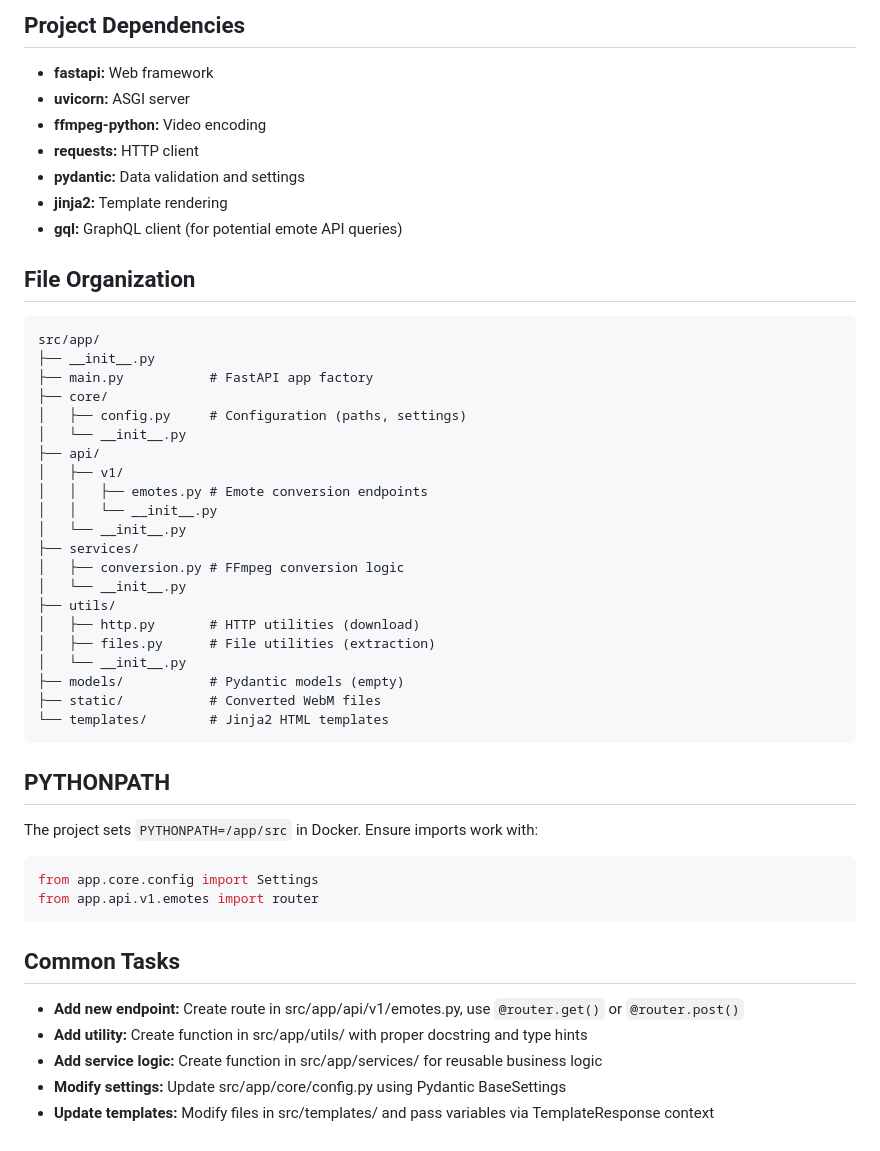
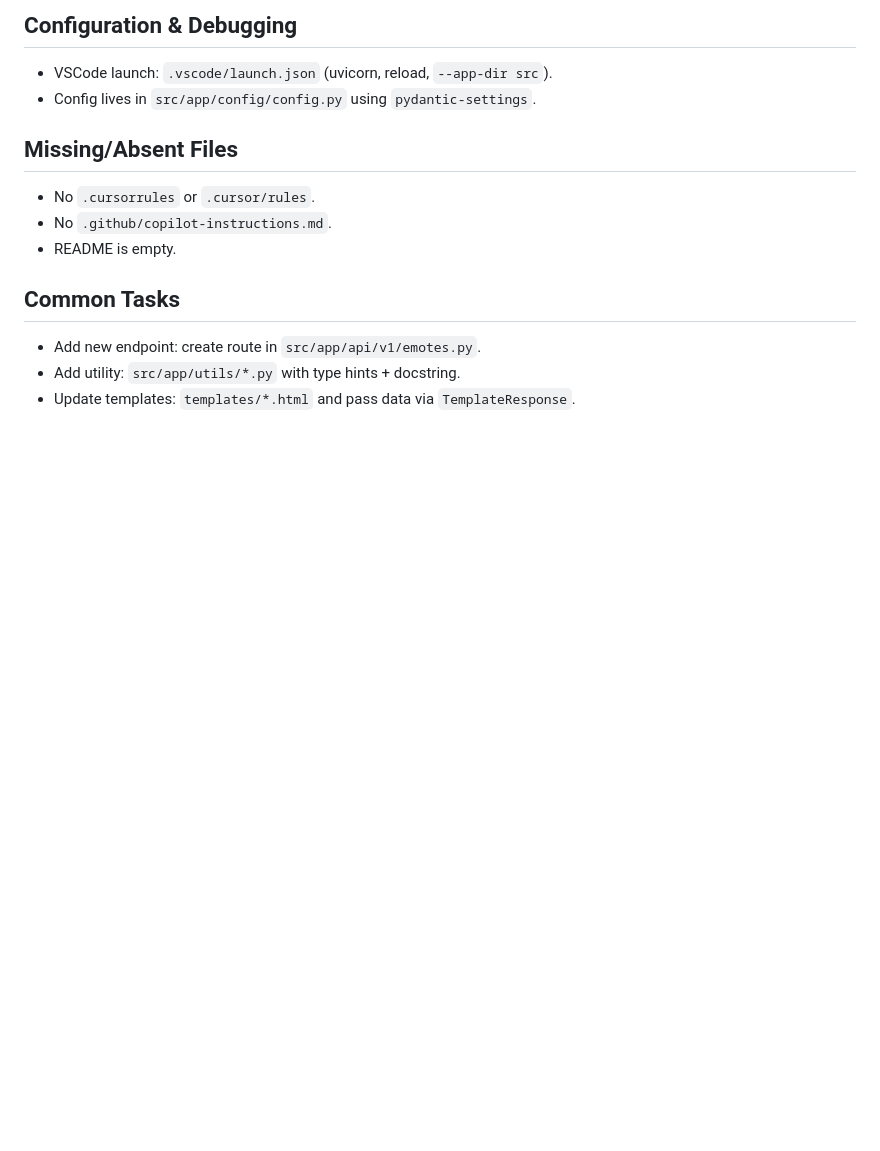
Before and after one commit to pedrety/o7tv, a Markdown page: AGENTS.md, the part around one of its changes. Rendered like a GitHub page; blank space fills up the shorter version.

````diff
--- a/AGENTS.md
+++ b/AGENTS.md
@@ -135,48 +124,14 @@ python -m ruff check src/
 
-## Project Dependencies
-- **fastapi:** Web framework
-- **uvicorn:** ASGI server
-- **ffmpeg-python:** Video encoding
-- **requests:** HTTP client
-- **pydantic:** Data validation and settings
-- **jinja2:** Template rendering
-- **gql:** GraphQL client (for potential emote API queries)
+## Configuration & Debugging
+- VSCode launch: `.vscode/launch.json` (uvicorn, reload, `--app-dir src`).
+- Config lives in `src/app/config/config.py` using `pydantic-settings`.
 
-## File Organization
-```
-src/app/
-├── __init__.py
-├── main.py           # FastAPI app factory
-├── core/
-│   ├── config.py     # Configuration (paths, settings)
-│   └── __init__.py
-├── api/
-│   ├── v1/
-│   │   ├── emotes.py # Emote conversion endpoints
-│   │   └── __init__.py
-│   └── __init__.py
-├── services/
-│   ├── conversion.py # FFmpeg conversion logic
-│   └── __init__.py
-├── utils/
-│   ├── http.py       # HTTP utilities (download)
-│   ├── files.py      # File utilities (extraction)
-│   └── __init__.py
-├── models/           # Pydantic models (empty)
-├── static/           # Converted WebM files
-└── templates/        # Jinja2 HTML templates
-```
-
-## PYTHONPATH
-The project sets `PYTHONPATH=/app/src` in Docker. Ensure imports work with:
-```python
-from app.core.config import Settings
-from app.api.v1.emotes import router
-```
+## Missing/Absent Files
+- No `.cursorrules` or `.cursor/rules`.
+- No `.github/copilot-instructions.md`.
+- README is empty.
 
 ## Common Tasks
-- **Add new endpoint:** Create route in src/app/api/v1/emotes.py, use `@router.get()` or `@router.post()`
-- **Add utility:** Create function in src/app/utils/ with proper docstring and type hints
-- **Add service logic:** Create function in src/app/services/ for reusable business logic
-- **Modify settings:** Update src/app/core/config.py using Pydantic BaseSettings
-- **Update templates:** Modify files in src/templates/ and pass variables via TemplateResponse context
+- Add new endpoint: create route in `src/app/api/v1/emotes.py`.
+- Add utility: `src/app/utils/*.py` with type hints + docstring.
+- Update templates: `templates/*.html` and pass data via `TemplateResponse`.
````
Also changed, not shown: other parts of AGENTS.md (+78 -89 lines).
